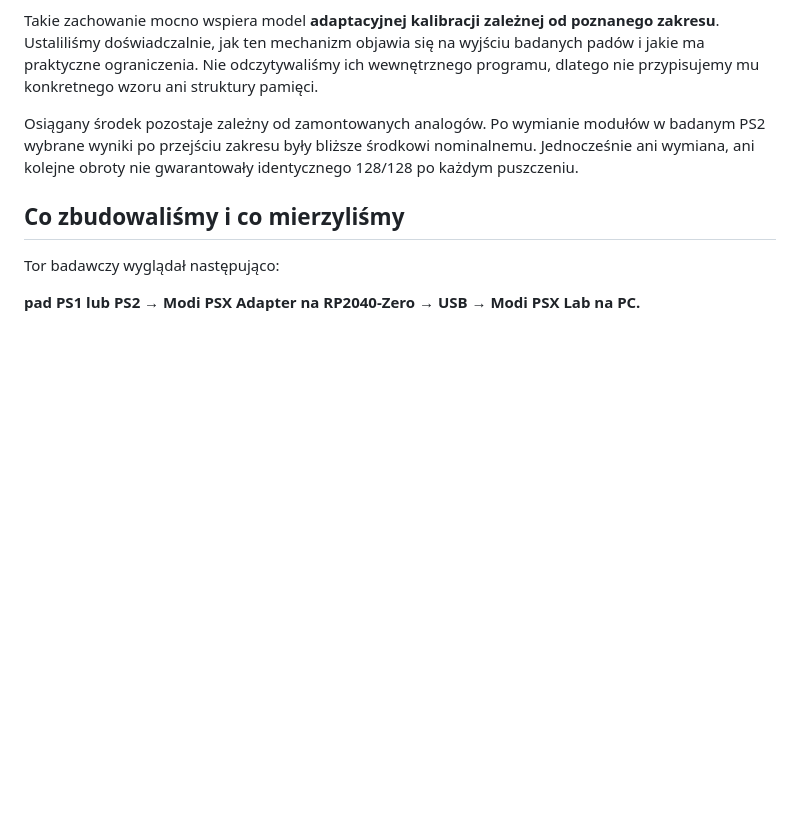
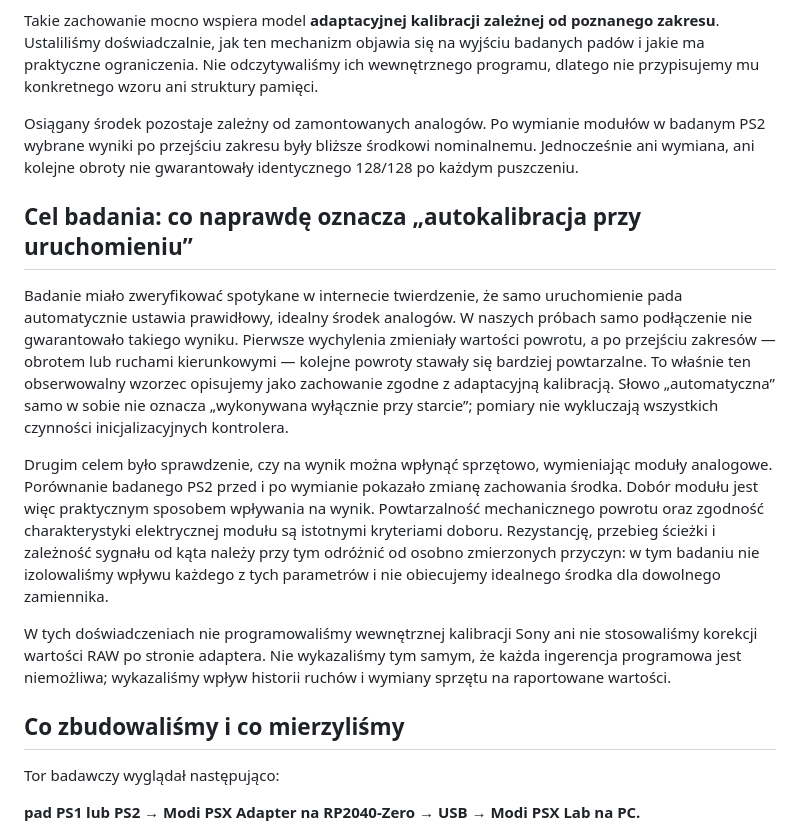
Before and after one commit to modyfikatorcasper/psx-adaptive-calibration, a Markdown page: docs/ADAPTIVE_CALIBRATION_PL.md, the part around the change. Drawn GitHub-style; blank space fills up the shorter version.

Commit message:
Explain research purpose and hardware influence on reported centers

```diff
--- a/docs/ADAPTIVE_CALIBRATION_PL.md
+++ b/docs/ADAPTIVE_CALIBRATION_PL.md
@@ -7,6 +7,14 @@ Kacper Lewandowski, znany też jako modyfikator Modi / modyfikator 89 · Modi PS
 Takie zachowanie mocno wspiera model **adaptacyjnej kalibracji zależnej od poznanego zakresu**. Ustaliliśmy doświadczalnie, jak ten mechanizm objawia się na wyjściu badanych padów i jakie ma praktyczne ograniczenia. Nie odczytywaliśmy ich wewnętrznego programu, dlatego nie przypisujemy mu konkretnego wzoru ani struktury pamięci.
 
 Osiągany środek pozostaje zależny od zamontowanych analogów. Po wymianie modułów w badanym PS2 wybrane wyniki po przejściu zakresu były bliższe środkowi nominalnemu. Jednocześnie ani wymiana, ani kolejne obroty nie gwarantowały identycznego 128/128 po każdym puszczeniu.
+
+## Cel badania: co naprawdę oznacza „autokalibracja przy uruchomieniu”
+
+Badanie miało zweryfikować spotykane w internecie twierdzenie, że samo uruchomienie pada automatycznie ustawia prawidłowy, idealny środek analogów. W naszych próbach samo podłączenie nie gwarantowało takiego wyniku. Pierwsze wychylenia zmieniały wartości powrotu, a po przejściu zakresów — obrotem lub ruchami kierunkowymi — kolejne powroty stawały się bardziej powtarzalne. To właśnie ten obserwowalny wzorzec opisujemy jako zachowanie zgodne z adaptacyjną kalibracją. Słowo „automatyczna” samo w sobie nie oznacza „wykonywana wyłącznie przy starcie”; pomiary nie wykluczają wszystkich czynności inicjalizacyjnych kontrolera.
+
+Drugim celem było sprawdzenie, czy na wynik można wpłynąć sprzętowo, wymieniając moduły analogowe. Porównanie badanego PS2 przed i po wymianie pokazało zmianę zachowania środka. Dobór modułu jest więc praktycznym sposobem wpływania na wynik. Powtarzalność mechanicznego powrotu oraz zgodność charakterystyki elektrycznej modułu są istotnymi kryteriami doboru. Rezystancję, przebieg ścieżki i zależność sygnału od kąta należy przy tym odróżnić od osobno zmierzonych przyczyn: w tym badaniu nie izolowaliśmy wpływu każdego z tych parametrów i nie obiecujemy idealnego środka dla dowolnego zamiennika.
+
+W tych doświadczeniach nie programowaliśmy wewnętrznej kalibracji Sony ani nie stosowaliśmy korekcji wartości RAW po stronie adaptera. Nie wykazaliśmy tym samym, że każda ingerencja programowa jest niemożliwa; wykazaliśmy wpływ historii ruchów i wymiany sprzętu na raportowane wartości.
 
 ## Co zbudowaliśmy i co mierzyliśmy
 
```
